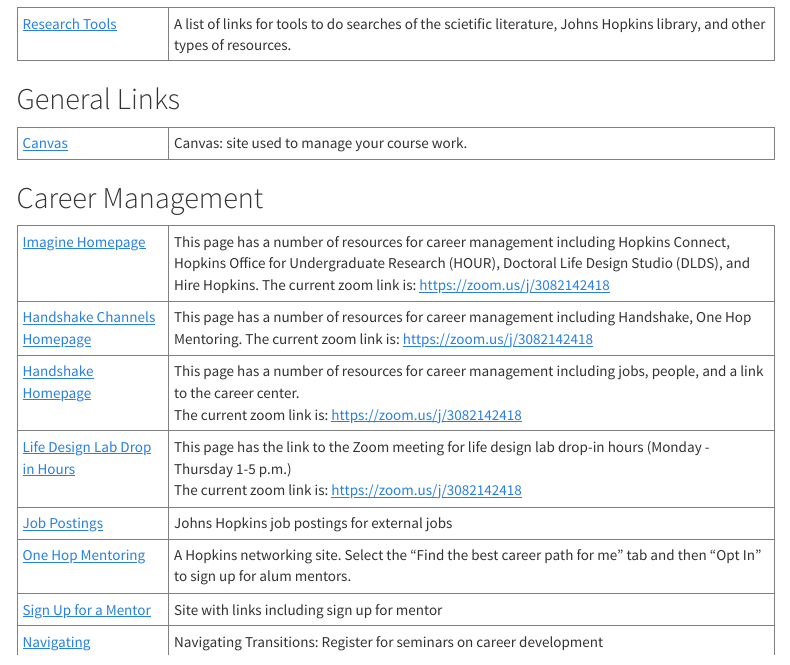
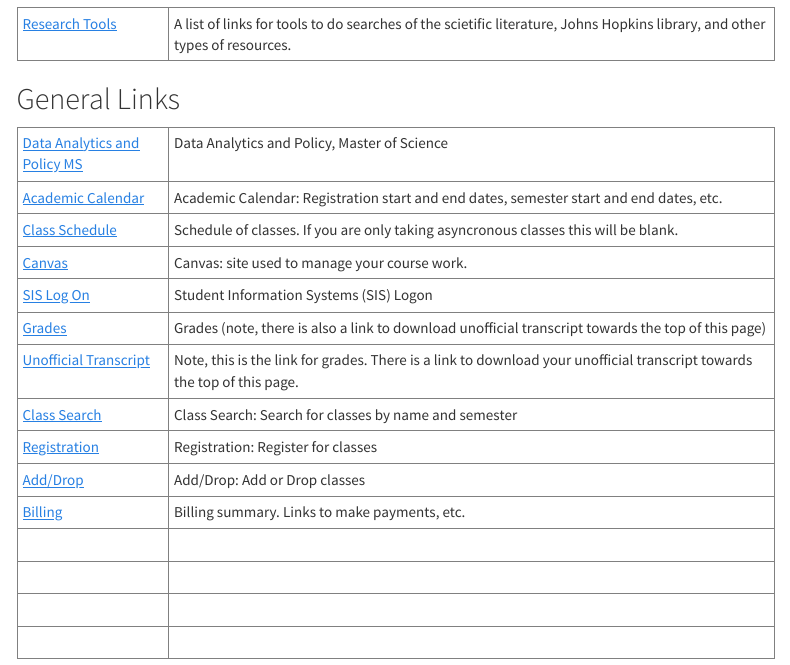
Before and after one commit to greshje/johns-hopkins-notes, an R Markdown document (rmd/site/index.Rmd): the page in a window 1100 px wide, from 420 px down. Rendered offline with R 4.5, knitr and Pandoc, with nearby package versions; a font, style sheet, LaTeX package, included part or bibliography that could not be used is replaced or left out; menus at the side of the page are left out.

Commit message:
work in progress

```diff
--- a/rmd/site/index.Rmd
+++ b/rmd/site/index.Rmd
@@ -44,8 +50,45 @@
   </tr>
 </table>
 
+<!--
+*
+* General Links
+*
+-->
+
 <h2>General Links</h2>
 <table border="1" width="100%">
+
+  <!-- data analytics and policy, master of science -->
+  <tr>
+    <td valign="top" width="20%">
+      <a href="https://e-catalogue.jhu.edu/arts-sciences/advanced-academic-programs/programs/center-advanced-governmental-studies/data-analytics-policy-master-science/#requirementstext">Data Analytics and Policy MS</a>&nbsp;&nbsp;&nbsp;
+    </td>
+    <td valign="top">
+      Data Analytics and Policy, Master of Science
+    </td>
+  </tr>
+
+  <!-- academic calendar -->
+  <tr>
+    <td valign="top" width="20%">
+      <a href="https://advanced.jhu.edu/student-resources/academic-calendar/">Academic Calendar</a>&nbsp;&nbsp;&nbsp;
+    </td>
+    <td valign="top">
+      Academic Calendar: Registration start and end dates, semester start and end dates, etc.
+    </td>
+  </tr>
+
+  <!-- class schedule -->
+  <tr>
+    <td valign="top" width="20%">
+      <a href="https://sis.jhu.edu/sswf/SSS/EntityClassSchedule/SSS_StudentClassScheduleOverView.aspx?CalledFrom=FromWeekCal">Class Schedule</a>&nbsp;&nbsp;&nbsp;
+    </td>
+    <td valign="top">
+      Schedule of classes. If you are only taking asyncronous classes this will be blank.
+    </td>
+  </tr>
+
   <!-- canvas -->
   <tr>
     <td valign="top" width="20%">
@@ -55,3 +98,77 @@
       Canvas: site used to manage your course work.
     </td>
   </tr>
+
+  <!-- sis log on -->
+  <tr>
+    <td valign="top" width="20%">
+      <a href="https://sis.jhu.edu/">SIS Log On</a>&nbsp;&nbsp;&nbsp;
+    </td>
+    <td valign="top">
+      Student Information Systems (SIS) Logon
+    </td>
+  </tr>
+
+  <!-- grades -->
+  <tr>
+    <td valign="top" width="20%">
+      <a href="https://sis.jhu.edu/sswf/SSS/ViewGradesByAP/SSS_ViewGradesByAP.aspx?MyIndex=88311">Grades</a>&nbsp;&nbsp;&nbsp;
+    </td>
+    <td valign="top">
+      Grades (note, there is also a link to download unofficial transcript towards the top of this page)
+    </td>
+  </tr>
+
+  <!-- unofficial transcript -->
+  <tr>
+    <td valign="top" width="20%">
+      <a href="https://sis.jhu.edu/sswf/SSS/ViewGradesByAP/SSS_ViewGradesByAP.aspx?MyIndex=88311">Unofficial Transcript</a>&nbsp;&nbsp;&nbsp;
+    </td>
+    <td valign="top">
+      Note, this is the link for grades. There is a link to download your unofficial transcript towards the top of this page.
+    </td>
+  </tr>
+
+  <!-- class search -->
+  <tr>
+    <td valign="top" width="20%">
+      <a href="https://sis.jhu.edu/sswf/SSS/SearchForClasses/SSS_SearchForClasses.aspx?MyIndex=125106">Class Search</a>&nbsp;&nbsp;&nbsp;
+    </td>
+    <td valign="top">
+      Class Search: Search for classes by name and semester
+    </td>
+  </tr>
+
+  <!-- registration  -->
+  <tr>
+    <td valign="top" width="20%">
+      <a href="https://sis.jhu.edu/sswf/SSS/SSS_AddDropClasses/SSS_AddDropClasses.aspx?MyIndex=125108">Registration</a>&nbsp;&nbsp;&nbsp;
+    </td>
+    <td valign="top">
+      Registration: Register for classes
+    </td>
+  </tr>
+
+  <!-- add drop -->
+  <tr>
+    <td valign="top" width="20%">
+      <a href="https://sis.jhu.edu/sswf/SSS/SSS_AddDropClasses/SSS_AddDropClasses.aspx?MyIndex=125108">Add/Drop</a>&nbsp;&nbsp;&nbsp;
+    </td>
+    <td valign="top">
+      Add/Drop: Add or Drop classes
+    </td>
+  </tr>
+
+  <!-- billing -->
+  <tr>
+    <td valign="top" width="20%">
+      <a href="https://sis.jhu.edu/sswf/v/billing-summary/?MyIndex=88323">Billing</a>&nbsp;&nbsp;&nbsp;
+    </td>
+    <td valign="top">
+      Billing summary. Links to make payments, etc.
+    </td>
+  </tr>
+
+  <!-- -->
+  <tr>
+    <td valign="top" width="20%">
```
Also changed, not shown: rmd/site/index.Rmd (50 more changed lines), 1 other file.
